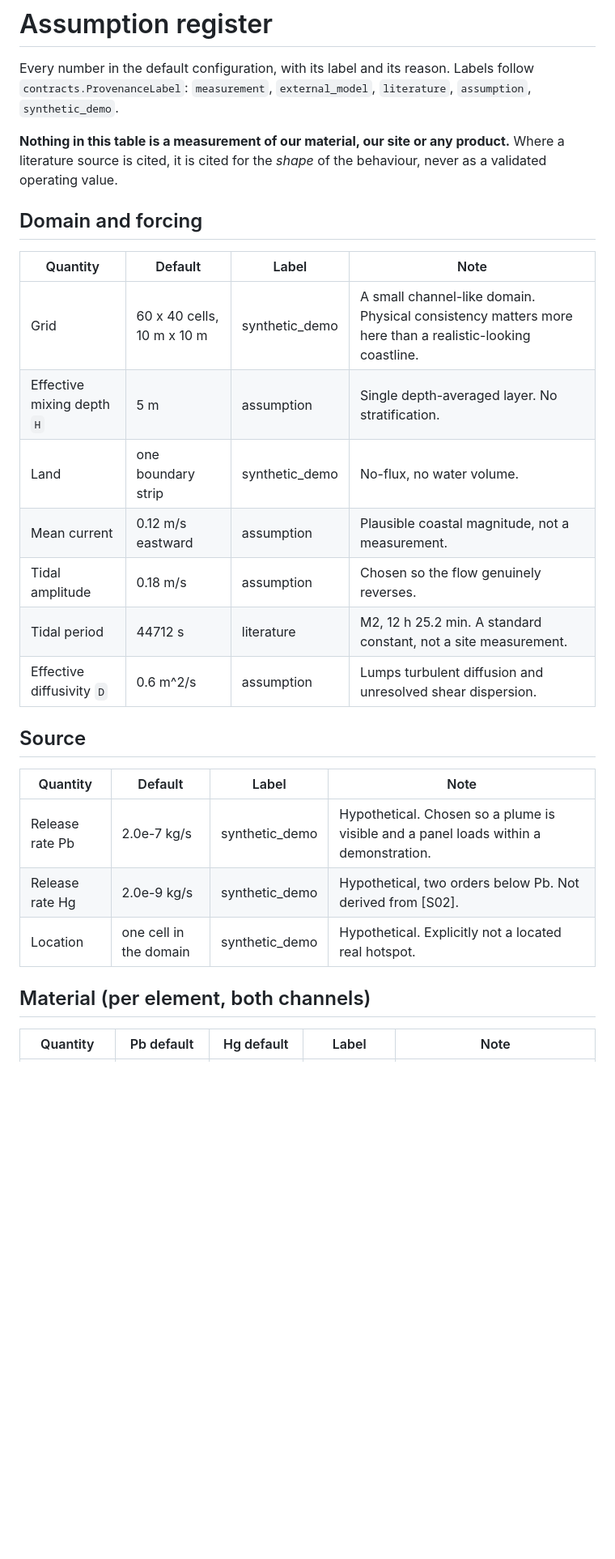
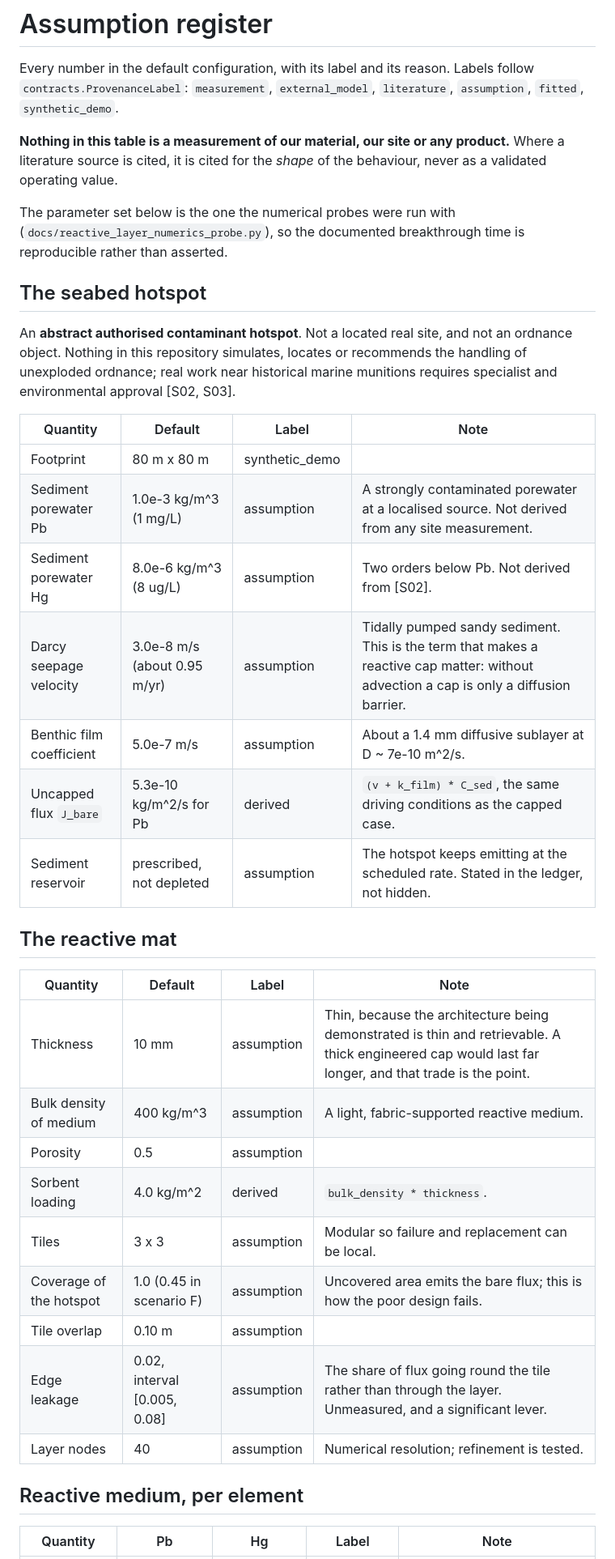
Before and after one commit to Siscanalysis/talenton_2026, a Markdown page: docs/ASSUMPTIONS.md, the part around one of its changes. Shown at 81% size. Rendered like a GitHub page; blank space fills up the shorter version.

```diff
--- a/docs/ASSUMPTIONS.md
+++ b/docs/ASSUMPTIONS.md
@@ -2,33 +2,48 @@
 
 Every number in the default configuration, with its label and its reason.
 Labels follow `contracts.ProvenanceLabel`: `measurement`, `external_model`,
-`literature`, `assumption`, `synthetic_demo`.
+`literature`, `assumption`, `fitted`, `synthetic_demo`.
 
 **Nothing in this table is a measurement of our material, our site or any
 product.** Where a literature source is cited, it is cited for the *shape* of
 the behaviour, never as a validated operating value.
 
-## Domain and forcing
+The parameter set below is the one the numerical probes were run with
+(`docs/reactive_layer_numerics_probe.py`), so the documented breakthrough time
+is reproducible rather than asserted.
+
+## The seabed hotspot
+
+An **abstract authorised contaminant hotspot**. Not a located real site, and not
+an ordnance object. Nothing in this repository simulates, locates or recommends
+the handling of unexploded ordnance; real work near historical marine munitions
+requires specialist and environmental approval [S02, S03].
 
 | Quantity | Default | Label | Note |
 |---|---|---|---|
-| Grid | 60 x 40 cells, 10 m x 10 m | synthetic_demo | A small channel-like domain. Physical consistency matters more here than a realistic-looking coastline. |
-| Effective mixing depth `H` | 5 m | assumption | Single depth-averaged layer. No stratification. |
-| Land | one boundary strip | synthetic_demo | No-flux, no water volume. |
-| Mean current | 0.12 m/s eastward | assumption | Plausible coastal magnitude, not a measurement. |
-| Tidal amplitude | 0.18 m/s | assumption | Chosen so the flow genuinely reverses. |
-| Tidal period | 44712 s | literature | M2, 12 h 25.2 min. A standard constant, not a site measurement. |
-| Effective diffusivity `D` | 0.6 m^2/s | assumption | Lumps turbulent diffusion and unresolved shear dispersion. |
+| Footprint | 80 m x 80 m | synthetic_demo | |
+| Sediment porewater Pb | 1.0e-3 kg/m^3 (1 mg/L) | assumption | A strongly contaminated porewater at a localised source. Not derived from any site measurement. |
+| Sediment porewater Hg | 8.0e-6 kg/m^3 (8 ug/L) | assumption | Two orders below Pb. Not derived from [S02]. |
+| Darcy seepage velocity | 3.0e-8 m/s (about 0.95 m/yr) | assumption | Tidally pumped sandy sediment. This is the term that makes a reactive cap matter: without advection a cap is only a diffusion barrier. |
+| Benthic film coefficient | 5.0e-7 m/s | assumption | About a 1.4 mm diffusive sublayer at D ~ 7e-10 m^2/s. |
+| Uncapped flux `J_bare` | 5.3e-10 kg/m^2/s for Pb | derived | `(v + k_film) * C_sed`, the same driving conditions as the capped case. |
+| Sediment reservoir | prescribed, not depleted | assumption | The hotspot keeps emitting at the scheduled rate. Stated in the ledger, not hidden. |
 
-## Source
+## The reactive mat
 
 | Quantity | Default | Label | Note |
 |---|---|---|---|
-| Release rate Pb | 2.0e-7 kg/s | synthetic_demo | Hypothetical. Chosen so a plume is visible and a panel loads within a demonstration. |
-| Release rate Hg | 2.0e-9 kg/s | synthetic_demo | Hypothetical, two orders below Pb. Not derived from [S02]. |
-| Location | one cell in the domain | synthetic_demo | Hypothetical. Explicitly not a located real hotspot. |
+| Thickness | 10 mm | assumption | Thin, because the architecture being demonstrated is thin and retrievable. A thick engineered cap would last far longer, and that trade is the point. |
+| Bulk density of medium | 400 kg/m^3 | assumption | A light, fabric-supported reactive medium. |
+| Porosity | 0.5 | assumption | |
+| Sorbent loading | 4.0 kg/m^2 | derived | `bulk_density * thickness`. |
+| Tiles | 3 x 3 | assumption | Modular so failure and replacement can be local. |
+| Coverage of the hotspot | 1.0 (0.45 in scenario F) | assumption | Uncovered area emits the bare flux; this is how the poor design fails. |
+| Tile overlap | 0.10 m | assumption | |
+| Edge leakage | 0.02, interval [0.005, 0.08] | assumption | The share of flux going round the tile rather than through the layer. Unmeasured, and a significant lever. |
+| Layer nodes | 40 | assumption | Numerical resolution; refinement is tested. |
 
-## Material (per element, both channels)
+## Reactive medium, per element
 
-| Quantity | Pb default | Hg default | Label | Note |
+| Quantity | Pb | Hg | Label | Note |
 |---|---|---|---|---|
```
Also changed, not shown: other parts of docs/ASSUMPTIONS.md (+81 -49 lines), docs/LIMITATIONS.md (+83 -50 lines).
